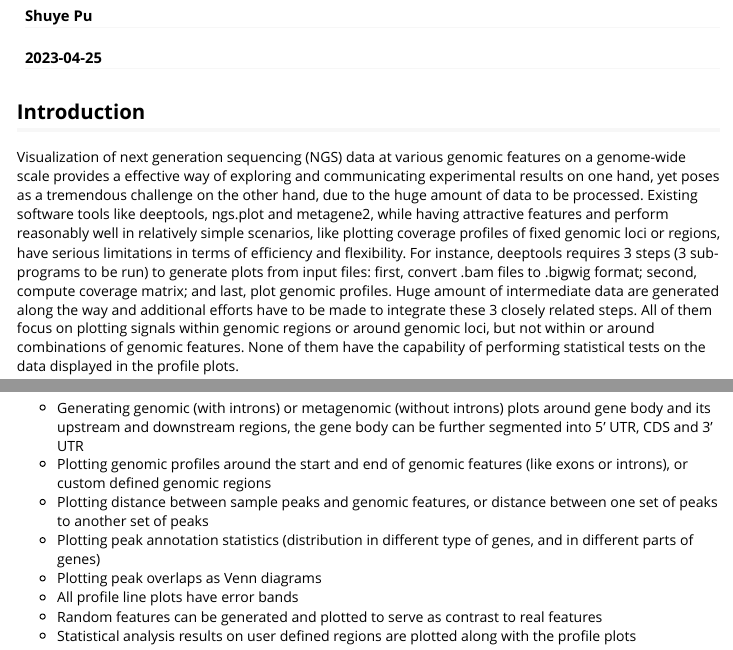
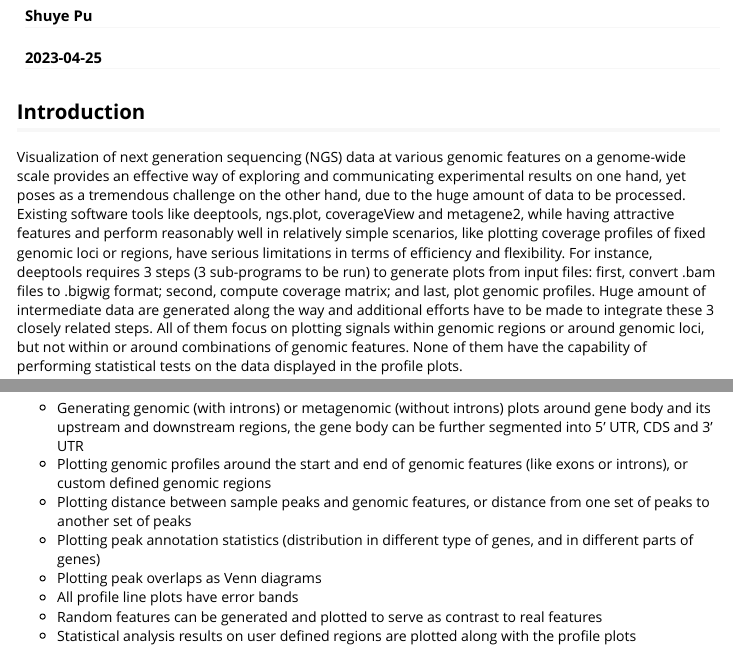
Before and after one commit to shuye2009/GenomicPlot, an R Markdown document (vignettes/GenomicPlot_vignettes.rmd): the page in a window 1100 px wide, from 150 px down, and a second part further down, joined at a grey line. Rendered offline with R 4.5, knitr and Pandoc, with nearby package versions.

Commit message:
edit vignettes

```diff
--- a/vignettes/GenomicPlot_vignettes.rmd
+++ b/vignettes/GenomicPlot_vignettes.rmd
@@ -19,13 +19,13 @@ knitr::opts_chunk$set(
 
 ## Introduction
 
-Visualization of next generation sequencing (NGS) data at various genomic features on a genome-wide scale provides a effective way of exploring and communicating experimental results on one hand, yet poses as a tremendous challenge on the other hand, due to the huge amount of data to be processed. Existing software tools like deeptools, ngs.plot and metagene2, while having attractive features and perform reasonably well in relatively simple scenarios, like plotting coverage profiles of fixed genomic loci or regions, have serious limitations in terms of efficiency and flexibility. For instance, deeptools requires 3 steps (3 sub-programs to be run) to generate plots from input files: first, convert .bam files to .bigwig format; second, compute coverage matrix; and last, plot genomic profiles. Huge amount of intermediate data are generated along the way and additional efforts have to be made to integrate these 3 closely related steps. All of them focus on plotting signals within genomic regions or around genomic loci, but not within or around combinations of genomic features. None of them have the capability of performing statistical tests on the data displayed in the profile plots.
+Visualization of next generation sequencing (NGS) data at various genomic features on a genome-wide scale provides an effective way of exploring and communicating experimental results on one hand, yet poses as a tremendous challenge on the other hand, due to the huge amount of data to be processed. Existing software tools like deeptools, ngs.plot, coverageView and metagene2, while having attractive features and perform reasonably well in relatively simple scenarios, like plotting coverage profiles of fixed genomic loci or regions, have serious limitations in terms of efficiency and flexibility. For instance, deeptools requires 3 steps (3 sub-programs to be run) to generate plots from input files: first, convert .bam files to .bigwig format; second, compute coverage matrix; and last, plot genomic profiles. Huge amount of intermediate data are generated along the way and additional efforts have to be made to integrate these 3 closely related steps. All of them focus on plotting signals within genomic regions or around genomic loci, but not within or around combinations of genomic features. None of them have the capability of performing statistical tests on the data displayed in the profile plots.
 
 To meet the diverse needs of experimental biologists, we have developed GenomicPlot using rich resources available on the R platform (particularly, the Bioconductor). Our GenomicPlot has the following major features:
 
 -   Generating genomic (with introns) or metagenomic (without introns) plots around gene body and its upstream and downstream regions, the gene body can be further segmented into 5' UTR, CDS and 3' UTR
 -   Plotting genomic profiles around the start and end of genomic features (like exons or introns), or custom defined genomic regions
--   Plotting distance between sample peaks and genomic features, or distance between one set of peaks to another set of peaks
+-   Plotting distance between sample peaks and genomic features, or distance from one set of peaks to another set of peaks
 -   Plotting peak annotation statistics (distribution in different type of genes, and in different parts of genes)
 -   Plotting peak overlaps as Venn diagrams
 -   All profile line plots have error bands
```
Also changed, not shown: 3 other files.
